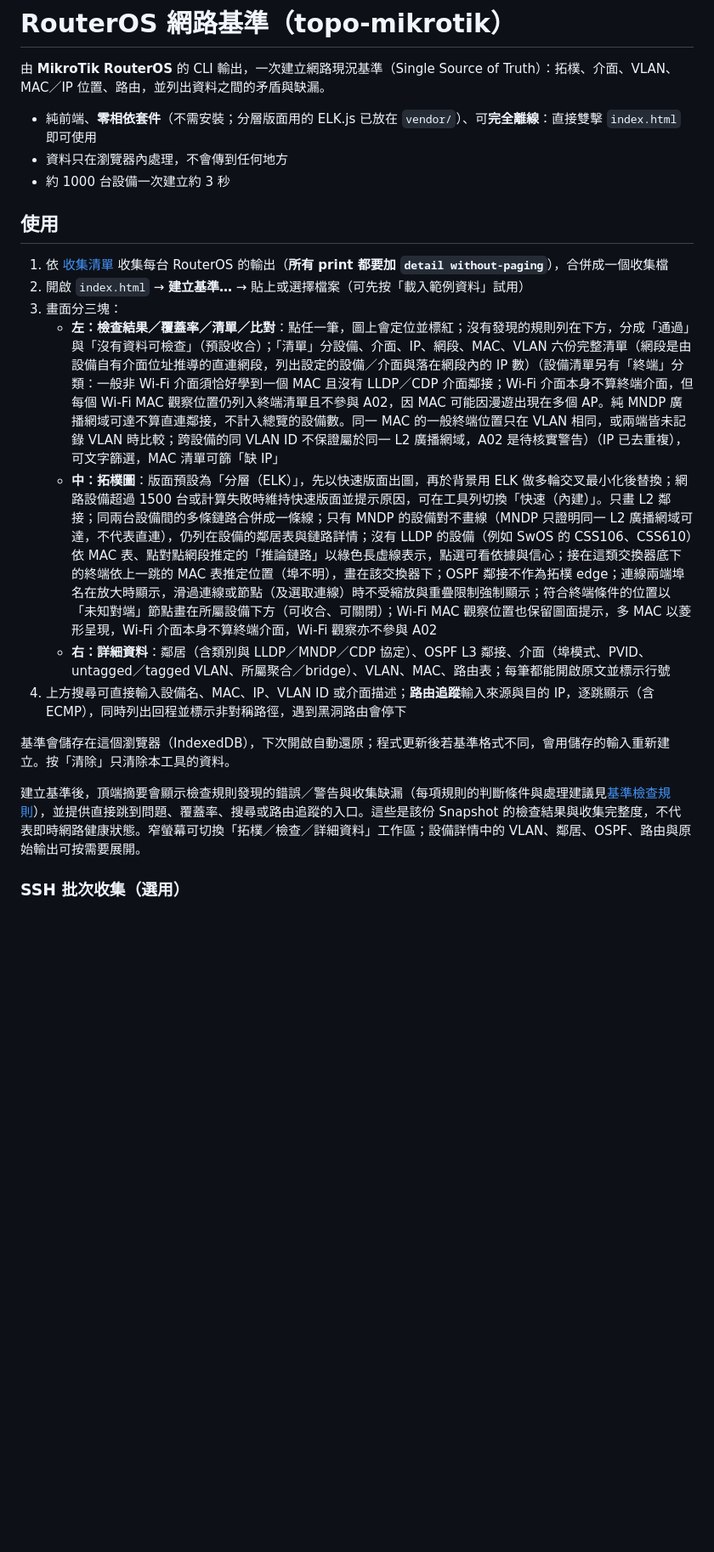
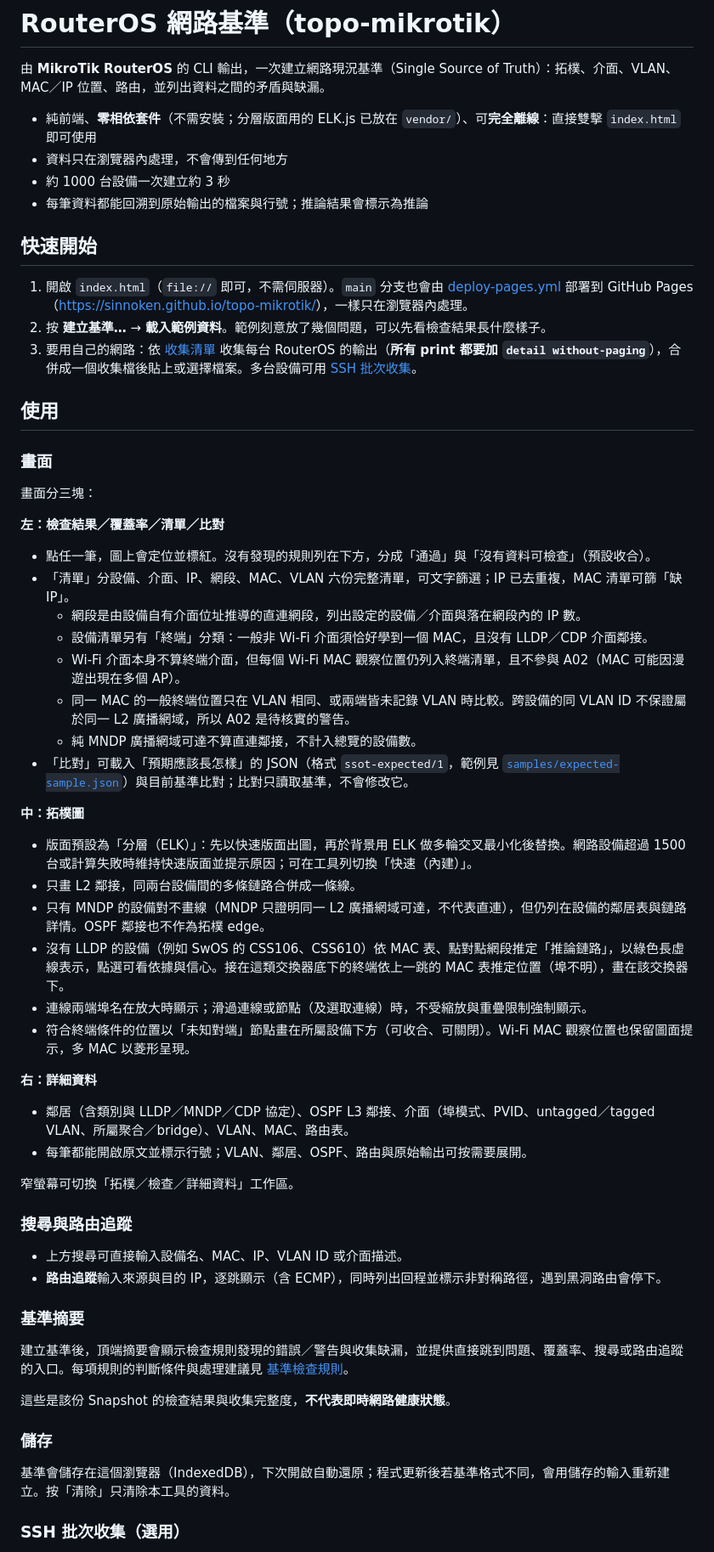
Before and after one commit to sinnoken/topo-mikrotik, a Markdown page: README.md, the part around one of its changes. Shown at 85% size. Drawn GitHub-style; blank space fills up the shorter version.

```diff
--- a/README.md
+++ b/README.md
@@ -5,20 +5,61 @@
 - 純前端、**零相依套件**（不需安裝；分層版面用的 ELK.js 已放在 `vendor/`）、可**完全離線**：直接雙擊 `index.html` 即可使用
 - 資料只在瀏覽器內處理，不會傳到任何地方
 - 約 1000 台設備一次建立約 3 秒
+- 每筆資料都能回溯到原始輸出的檔案與行號；推論結果會標示為推論
+
+## 快速開始
+
+1. 開啟 `index.html`（`file://` 即可，不需伺服器）。`main` 分支也會由 [deploy-pages.yml](.github/workflows/deploy-pages.yml) 部署到 GitHub Pages（<https://sinnoken.github.io/topo-mikrotik/>），一樣只在瀏覽器內處理。
+2. 按 **建立基準…** → **載入範例資料**。範例刻意放了幾個問題，可以先看檢查結果長什麼樣子。
+3. 要用自己的網路：依 [收集清單](docs/收集清單與輸入格式.md) 收集每台 RouterOS 的輸出（**所有 print 都要加 `detail without-paging`**），合併成一個收集檔後貼上或選擇檔案。多台設備可用 [SSH 批次收集](#ssh-批次收集選用)。
 
 ## 使用
 
-1. 依 [收集清單](docs/收集清單與輸入格式.md) 收集每台 RouterOS 的輸出（**所有 print 都要加 `detail without-paging`**），合併成一個收集檔
-2. 開啟 `index.html` → **建立基準…** → 貼上或選擇檔案（可先按「載入範例資料」試用）
-3. 畫面分三塊：
-   - **左：檢查結果／覆蓋率／清單／比對**：點任一筆，圖上會定位並標紅；沒有發現的規則列在下方，分成「通過」與「沒有資料可檢查」（預設收合）；「清單」分設備、介面、IP、網段、MAC、VLAN 六份完整清單（網段是由設備自有介面位址推導的直連網段，列出設定的設備／介面與落在網段內的 IP 數）（設備清單另有「終端」分類：一般非 Wi-Fi 介面須恰好學到一個 MAC 且沒有 LLDP／CDP 介面鄰接；Wi-Fi 介面本身不算終端介面，但每個 Wi-Fi MAC 觀察位置仍列入終端清單且不參與 A02，因 MAC 可能因漫遊出現在多個 AP。純 MNDP 廣播網域可達不算直連鄰接，不計入總覽的設備數。同一 MAC 的一般終端位置只在 VLAN 相同，或兩端皆未記錄 VLAN 時比較；跨設備的同 VLAN ID 不保證屬於同一 L2 廣播網域，A02 是待核實警告）（IP 已去重複），可文字篩選，MAC 清單可篩「缺 IP」
-   - **中：拓樸圖**：版面預設為「分層（ELK）」，先以快速版面出圖，再於背景用 ELK 做多輪交叉最小化後替換；網路設備超過 1500 台或計算失敗時維持快速版面並提示原因，可在工具列切換「快速（內建）」。只畫 L2 鄰接；同兩台設備間的多條鏈路合併成一條線；只有 MNDP 的設備對不畫線（MNDP 只證明同一 L2 廣播網域可達，不代表直連），仍列在設備的鄰居表與鏈路詳情；沒有 LLDP 的設備（例如 SwOS 的 CSS106、CSS610）依 MAC 表、點對點網段推定的「推論鏈路」以綠色長虛線表示，點選可看依據與信心；接在這類交換器底下的終端依上一跳的 MAC 表推定位置（埠不明），畫在該交換器下；OSPF 鄰接不作為拓樸 edge；連線兩端埠名在放大時顯示，滑過連線或節點（及選取連線）時不受縮放與重疊限制強制顯示；符合終端條件的位置以「未知對端」節點畫在所屬設備下方（可收合、可關閉）；Wi-Fi MAC 觀察位置也保留圖面提示，多 MAC 以菱形呈現，Wi-Fi 介面本身不算終端介面，Wi-Fi 觀察亦不參與 A02
-   - **右：詳細資料**：鄰居（含類別與 LLDP／MNDP／CDP 協定）、OSPF L3 鄰接、介面（埠模式、PVID、untagged／tagged VLAN、所屬聚合／bridge）、VLAN、MAC、路由表；每筆都能開啟原文並標示行號
-4. 上方搜尋可直接輸入設備名、MAC、IP、VLAN ID 或介面描述；**路由追蹤**輸入來源與目的 IP，逐跳顯示（含 ECMP），同時列出回程並標示非對稱路徑，遇到黑洞路由會停下
+### 畫面
+
+畫面分三塊：
+
+**左：檢查結果／覆蓋率／清單／比對**
+
+- 點任一筆，圖上會定位並標紅。沒有發現的規則列在下方，分成「通過」與「沒有資料可檢查」（預設收合）。
+- 「清單」分設備、介面、IP、網段、MAC、VLAN 六份完整清單，可文字篩選；IP 已去重複，MAC 清單可篩「缺 IP」。
+  - 網段是由設備自有介面位址推導的直連網段，列出設定的設備／介面與落在網段內的 IP 數。
+  - 設備清單另有「終端」分類：一般非 Wi-Fi 介面須恰好學到一個 MAC，且沒有 LLDP／CDP 介面鄰接。
+  - Wi-Fi 介面本身不算終端介面，但每個 Wi-Fi MAC 觀察位置仍列入終端清單，且不參與 A02（MAC 可能因漫遊出現在多個 AP）。
+  - 同一 MAC 的一般終端位置只在 VLAN 相同、或兩端皆未記錄 VLAN 時比較。跨設備的同 VLAN ID 不保證屬於同一 L2 廣播網域，所以 A02 是待核實的警告。
+  - 純 MNDP 廣播網域可達不算直連鄰接，不計入總覽的設備數。
+- 「比對」可載入「預期應該長怎樣」的 JSON（格式 `ssot-expected/1`，範例見 [`samples/expected-sample.json`](samples/expected-sample.json)）與目前基準比對；比對只讀取基準，不會修改它。
+
+**中：拓樸圖**
+
+- 版面預設為「分層（ELK）」：先以快速版面出圖，再於背景用 ELK 做多輪交叉最小化後替換。網路設備超過 1500 台或計算失敗時維持快速版面並提示原因；可在工具列切換「快速（內建）」。
+- 只畫 L2 鄰接，同兩台設備間的多條鏈路合併成一條線。
+- 只有 MNDP 的設備對不畫線（MNDP 只證明同一 L2 廣播網域可達，不代表直連），但仍列在設備的鄰居表與鏈路詳情。OSPF 鄰接也不作為拓樸 edge。
+- 沒有 LLDP 的設備（例如 SwOS 的 CSS106、CSS610）依 MAC 表、點對點網段推定「推論鏈路」，以綠色長虛線表示，點選可看依據與信心。接在這類交換器底下的終端依上一跳的 MAC 表推定位置（埠不明），畫在該交換器下。
+- 連線兩端埠名在放大時顯示；滑過連線或節點（及選取連線）時，不受縮放與重疊限制強制顯示。
+- 符合終端條件的位置以「未知對端」節點畫在所屬設備下方（可收合、可關閉）。Wi-Fi MAC 觀察位置也保留圖面提示，多 MAC 以菱形呈現。
+
+**右：詳細資料**
+
+- 鄰居（含類別與 LLDP／MNDP／CDP 協定）、OSPF L3 鄰接、介面（埠模式、PVID、untagged／tagged VLAN、所屬聚合／bridge）、VLAN、MAC、路由表。
+- 每筆都能開啟原文並標示行號；VLAN、鄰居、OSPF、路由與原始輸出可按需要展開。
+
+窄螢幕可切換「拓樸／檢查／詳細資料」工作區。
+
+### 搜尋與路由追蹤
+
+- 上方搜尋可直接輸入設備名、MAC、IP、VLAN ID 或介面描述。
+- **路由追蹤**輸入來源與目的 IP，逐跳顯示（含 ECMP），同時列出回程並標示非對稱路徑，遇到黑洞路由會停下。
+
+### 基準摘要
+
+建立基準後，頂端摘要會顯示檢查規則發現的錯誤／警告與收集缺漏，並提供直接跳到問題、覆蓋率、搜尋或路由追蹤的入口。每項規則的判斷條件與處理建議見 [基準檢查規則](docs/基準檢查規則.md)。
+
+這些是該份 Snapshot 的檢查結果與收集完整度，**不代表即時網路健康狀態**。
+
+### 儲存
 
 基準會儲存在這個瀏覽器（IndexedDB），下次開啟自動還原；程式更新後若基準格式不同，會用儲存的輸入重新建立。按「清除」只清除本工具的資料。
-
-建立基準後，頂端摘要會顯示檢查規則發現的錯誤／警告與收集缺漏（每項規則的判斷條件與處理建議見[基準檢查規則](docs/基準檢查規則.md)），並提供直接跳到問題、覆蓋率、搜尋或路由追蹤的入口。這些是該份 Snapshot 的檢查結果與收集完整度，不代表即時網路健康狀態。窄螢幕可切換「拓樸／檢查／詳細資料」工作區；設備詳情中的 VLAN、鄰居、OSPF、路由與原始輸出可按需要展開。
 
 ### SSH 批次收集（選用）
 
```
Also changed, not shown: other parts of README.md (+52 -21 lines).
